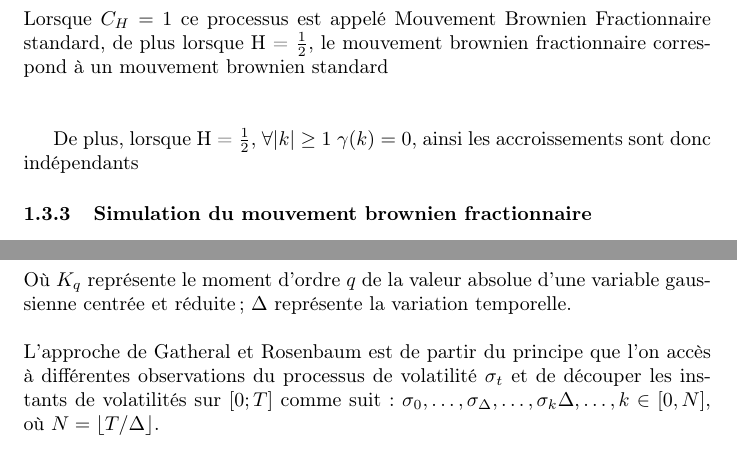
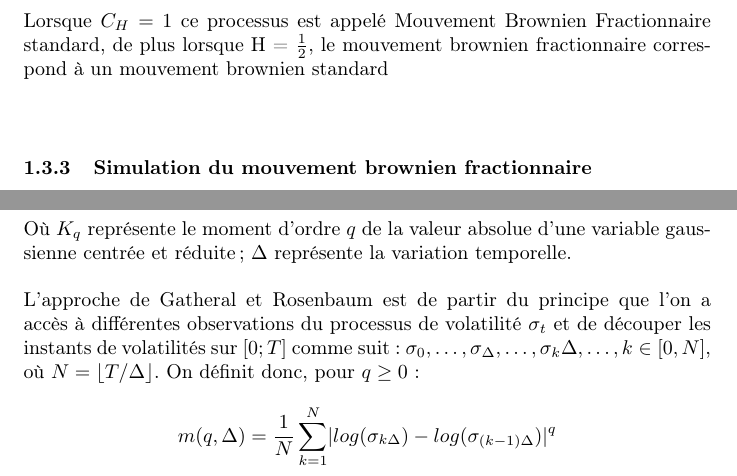
Before and after one commit to rbensahla/M-moire, a LaTeX document (Mémoire de recherche.tex): two parts of pages 4 and 6 of 8, joined at a grey line, cut so that both start at the same text. Compiled offline with pdfLaTeX.

Commit message:
Add files via upload

```diff
--- a/Mémoire de recherche.tex
+++ b/Mémoire de recherche.tex
@@ -46,8 +46,6 @@
       	  où \[ C_H = Var[B_H(1)]\]
     	  Lorsque $C_H = 1$ ce processus est appelé Mouvement Brownien Fractionnaire standard, de plus lorsque H = $\frac{1}{2}$, le mouvement brownien fractionnaire correspond à un mouvement brownien standard \newline \newline
 
-	  De plus, lorsque H = $\frac{1}{2}$, $\forall \lvert k \rvert \geq 1$ $\gamma(k) = 0$, ainsi les accroissements sont donc indépendants
-
 	  \subsubsection{Simulation du mouvement brownien fractionnaire}
 	  Nous allons donc présenter ici deux méthodes de simulations du mouvement brownien fractionnaire : La méthode de Cholesky et la méthode de Davies and Harte) \newline
 	  	\paragraph{Méthode de Cholesky}
@@ -90,7 +88,9 @@
 	Nous utiliserons par la suite le mouvement brownien fractionnaire afin de modéliser les incréments de la log-volatilité, en partant du principe que les incréments stationnaires du mouvement brownien fractionnaire satisfont, pour tout $t \in \mathbb{R}, \Delta \geq 0, q>0$ :
 	 \[ \mathbb{E}[\lvert B_{t+\Delta}^H -  B_t^H \rvert^q]  = K_q\Delta^{qH}     \]
       	Où $K_q$ représente le moment d'ordre $q$ de la valeur absolue d'une variable gaussienne centrée et réduite; $\Delta$ représente la variation temporelle. \newline \newline
-	L'approche de Gatheral et Rosenbaum est de partir du principe que l'on accès à différentes observations du processus de volatilité $\sigma_t$ et de découper les instants de volatilités sur $[0;T]$ comme suit : $\sigma_0, \ldots, \sigma_\Delta, \dots, \sigma_k\Delta, \dots, k \in {[0,  N]}$, où $N = \left\lfloor {T/\Delta} \right\rfloor$.
+	L'approche de Gatheral et Rosenbaum est de partir du principe que l'on a accès à différentes observations du processus de volatilité $\sigma_t$ et de découper les instants de volatilités sur $[0;T]$ comme suit : $\sigma_0, \ldots, \sigma_\Delta, \dots, \sigma_k\Delta, \dots, k \in {[0,  N]}$, où $N = \left\lfloor {T/\Delta} \right\rfloor$.
+	On définit donc, pour $q \geq 0$ :
+	\[ m(q, \Delta) = \frac{1}{N} \sum_{k=1}^N\lvert log(\sigma_{k\Delta}) - log(\sigma_{(k-1)\Delta}) \rvert^{q}  \]
 
 
 	\newpage
```
Also changed, not shown: Mémoire de recherche.pdf.
